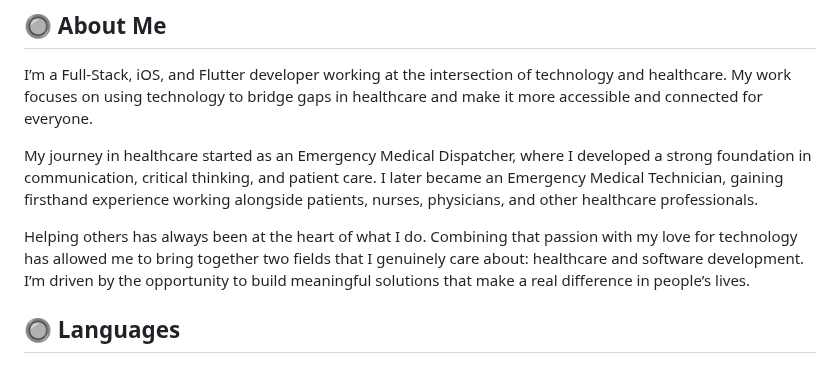
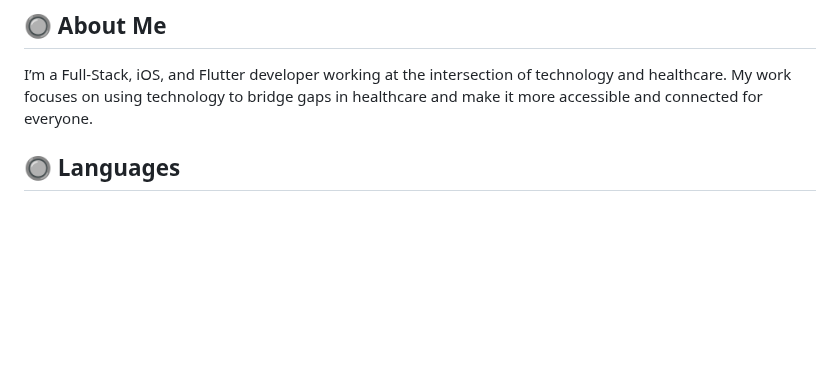
Before and after one commit to abrahamasalazar/abrahamasalazar, a Markdown page: README.md, the part around the change. Drawn GitHub-style; blank space fills up the shorter version.

Commit message:
Revise About Me section in README
Removed personal background details to streamline the introduction.

```diff
--- a/README.md
+++ b/README.md
@@ -6,11 +6,6 @@
 
 ## 🔘 About Me
   I’m a Full-Stack, iOS, and Flutter developer working at the intersection of technology and healthcare. My work focuses on using technology to bridge gaps in healthcare and make it more accessible and connected for everyone.
-
-My journey in healthcare started as an Emergency Medical Dispatcher, where I developed a strong foundation in communication, critical thinking, and patient care. I later became an Emergency Medical Technician, gaining firsthand experience working alongside patients, nurses, physicians, and other healthcare professionals.
-
-Helping others has always been at the heart of what I do. Combining that passion with my love for technology has allowed me to bring together two fields that I genuinely care about: healthcare and software development. I’m driven by the opportunity to build meaningful solutions that make a real difference in people’s lives.
-
 
 
 
```
